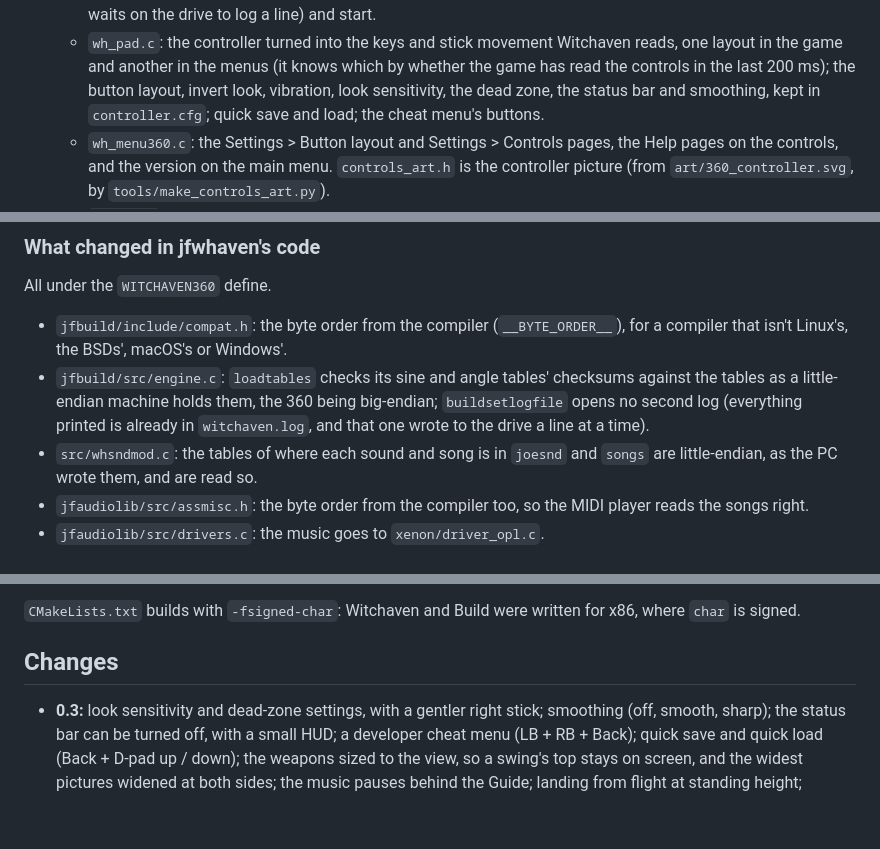
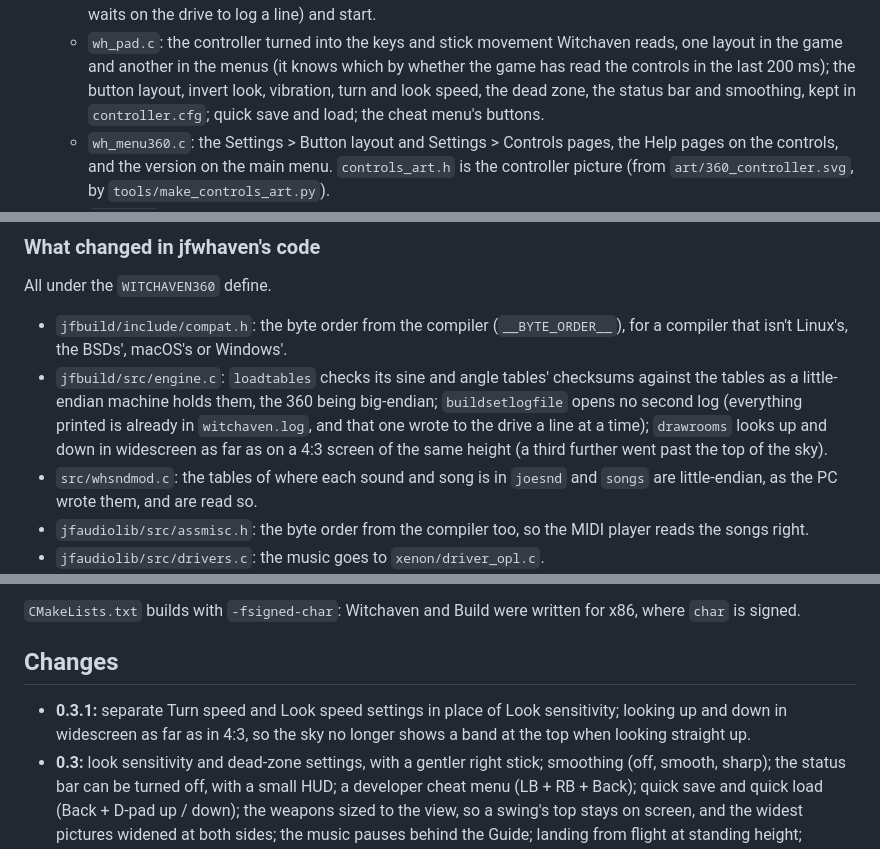
Before and after one commit to owl8319-source/witchaven360, a Markdown page: README.md, 3 parts joined by grey strips. Drawn GitHub-style; blank space fills up the shorter version.

```diff
--- a/README.md
+++ b/README.md
@@ -140,7 +141,7 @@ D-pad or left stick chooses, A selects, B closes. It isn't in the menus or Setti
     (written by its own thread once a second, so the game never waits on the drive to log a line) and start.
   - `wh_pad.c`: the controller turned into the keys and stick movement Witchaven reads, one layout in the game and
     another in the menus (it knows which by whether the game has read the controls in the last 200 ms); the button
-    layout, invert look, vibration, look sensitivity, the dead zone, the status bar and smoothing, kept in
+    layout, invert look, vibration, turn and look speed, the dead zone, the status bar and smoothing, kept in
     `controller.cfg`; quick save and load; the cheat menu's buttons.
   - `wh_menu360.c`: the Settings > Button layout and Settings > Controls pages, the Help pages on the controls, and
     the version on the main menu.
@@ -163,7 +164,8 @@ All under the `WITCHAVEN360` define.
   the BSDs', macOS's or Windows'.
 - `jfbuild/src/engine.c`: `loadtables` checks its sine and angle tables' checksums against the tables as a
   little-endian machine holds them, the 360 being big-endian; `buildsetlogfile` opens no second log (everything
-  printed is already in `witchaven.log`, and that one wrote to the drive a line at a time).
+  printed is already in `witchaven.log`, and that one wrote to the drive a line at a time); `drawrooms` looks up and
+  down in widescreen as far as on a 4:3 screen of the same height (a third further went past the top of the sky).
 - `src/whsndmod.c`: the tables of where each sound and song is in `joesnd` and `songs` are little-endian, as the PC
   wrote them, and are read so.
 - `jfaudiolib/src/assmisc.h`: the byte order from the compiler too, so the MIDI player reads the songs right.
@@ -189,6 +191,8 @@ All under the `WITCHAVEN360` define.
 
 ## Changes
 
+- **0.3.1:** separate Turn speed and Look speed settings in place of Look sensitivity; looking up and down in
+  widescreen as far as in 4:3, so the sky no longer shows a band at the top when looking straight up.
 - **0.3:** look sensitivity and dead-zone settings, with a gentler right stick; smoothing (off, smooth, sharp); the
   status bar can be turned off, with a small HUD; a developer cheat menu (LB + RB + Back); quick save and quick load
   (Back + D-pad up / down); the weapons sized to the view, so a swing's top stays on screen, and the widest pictures
```
Also changed, not shown: other parts of README.md (+2 -1 lines), screenshots/02-title-menu.png, screenshots/03-settings.png, 5 other files.
